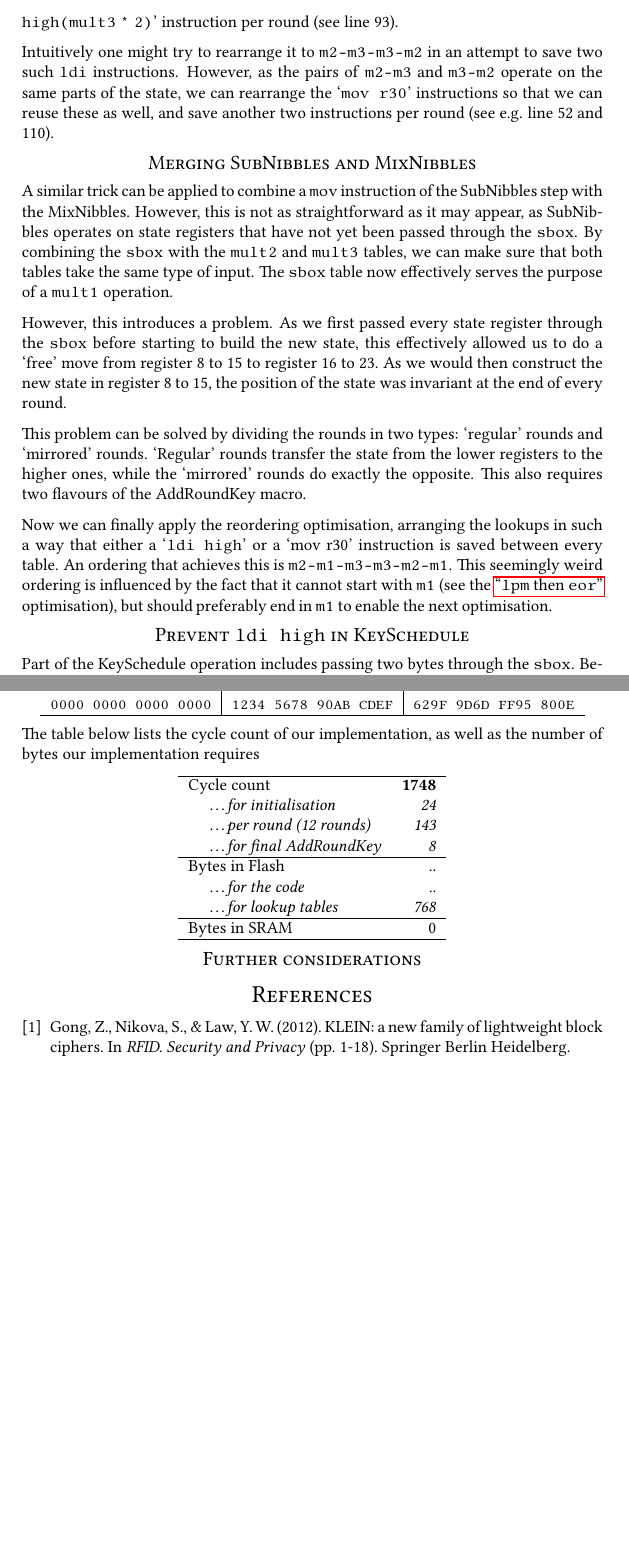
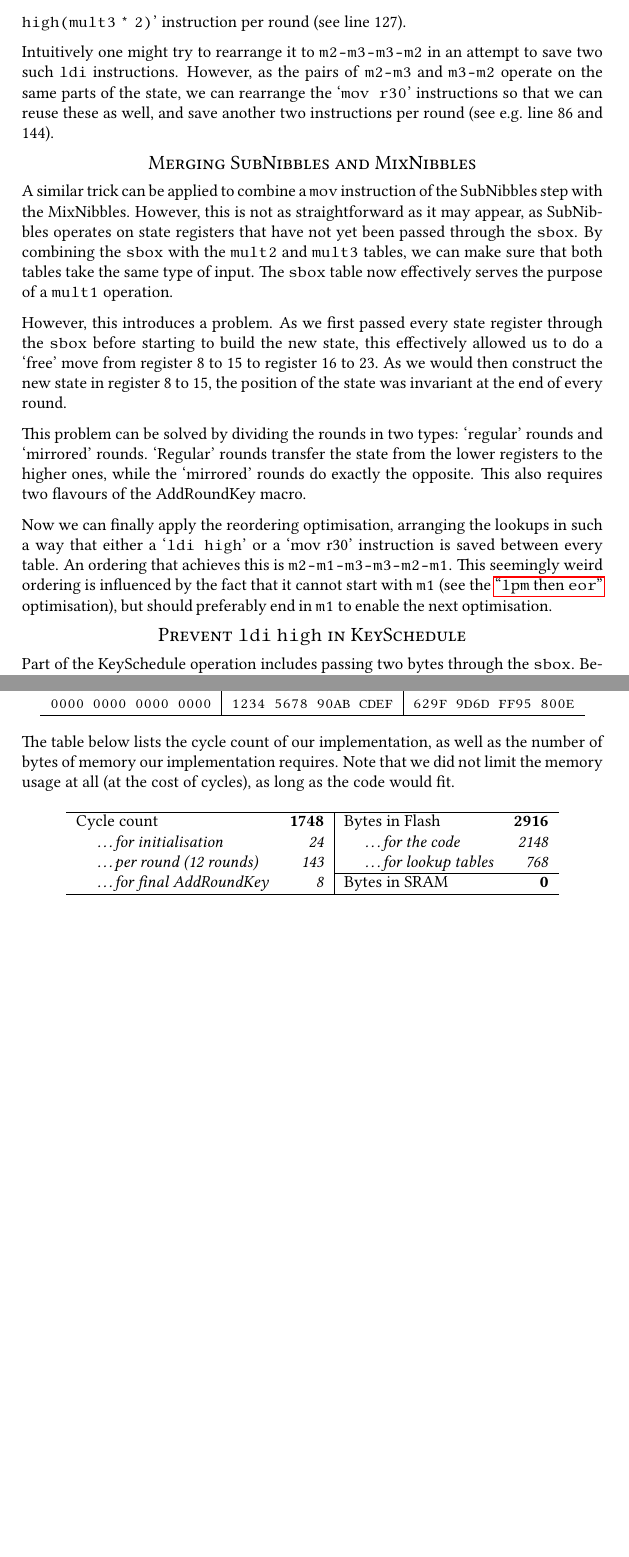
Before and after one commit to koen92/KLEIN-AVR, a LaTeX document (docs/koen_joost_report_klein.tex): two parts of pages 3 and 4 of 4, joined at a grey line, cut so that both start at the same text, the shorter picture padded with empty space. Compiled offline with pdfLaTeX.

Commit message:
Finished report (requires proofreading)

```diff
--- a/docs/koen_joost_report_klein.tex
+++ b/docs/koen_joost_report_klein.tex
@@ -6,7 +6,7 @@
 % \usepackage{changepage} %adjust width
 % \usepackage[official]{eurosym}
 % \usepackage{pdfpages} % for the title page
-\usepackage[ttscale=.875]{libertine} % or any other font package
+\usepackage[ttscale=.875, ]{libertine} % or any other font package
 % \usepackage{etoolbox} % for quotes
 % \usepackage{tikz} % for quotes
 % \usepackage{xspace} % for space after FixedFoot invocation
@@ -82,9 +82,9 @@ After passing the state registers through the \texttt{sbox}, it seems to make se
 
 \subsection*{The order of \texttt{mult2} and \texttt{mult3} in MixNibbles}
 
-Naively, one would first pass the leftmost half of the state through \texttt{mult2} and \texttt{mult3} and then pass the rightmost half through \texttt{mult2} and \texttt{mult3}. By reversing the order of the last two lookups (so that it becomes \texttt{m2-m3-m3-m2}), we can save one `\texttt{ldi} \texttt{high(mult3} \texttt{*} \texttt{2)}' instruction per round (see line 93).
+Naively, one would first pass the leftmost half of the state through \texttt{mult2} and \texttt{mult3} and then pass the rightmost half through \texttt{mult2} and \texttt{mult3}. By reversing the order of the last two lookups (so that it becomes \texttt{m2-m3-m3-m2}), we can save one `\texttt{ldi} \texttt{high(mult3} \texttt{*} \texttt{2)}' instruction per round (see line 127).
 
-Intuitively one might try to rearrange it to \texttt{m2-m3-m3-m2} in an attempt to save two such \texttt{ldi} instructions. However, as the pairs of \texttt{m2-m3} and \texttt{m3-m2} operate on the same parts of the state, we can rearrange the `\texttt{mov r30}' instructions so that we can reuse these as well, and save another two instructions per round (see e.g. line 52 and 110).
+Intuitively one might try to rearrange it to \texttt{m2-m3-m3-m2} in an attempt to save two such \texttt{ldi} instructions. However, as the pairs of \texttt{m2-m3} and \texttt{m3-m2} operate on the same parts of the state, we can rearrange the `\texttt{mov r30}' instructions so that we can reuse these as well, and save another two instructions per round (see e.g. line 86 and 144).
 
 \subsection*{Merging SubNibbles and MixNibbles}
 
@@ -97,7 +97,7 @@ This problem can be solved by dividing the rounds in two types: `regular' rounds
 Now we can finally apply the reordering optimisation, arranging the lookups in such a way that either a `\texttt{ldi high}' or a `mov r30' instruction is saved between every table. An ordering that achieves this is
 \texttt{m2-m1-m3-m3-m2-m1}. This seemingly weird ordering is influenced by the fact that it cannot start with \texttt{m1} (see the \hyperlink{lpmtheneor}{``\texttt{lpm} then \texttt{eor}''} optimisation), but should preferably end in \texttt{m1} to enable the next optimisation.
 
-\subsection*{Prevent \texttt{ldi high} in KeySchedule}
+\subsection*{Prevent \texttt{ldi} \texttt{high} in KeySchedule}
 
 Part of the KeySchedule operation includes passing two bytes through the \texttt{sbox}. Because we made sure to end the ordering of lookup tables with \texttt{m1}, the high part of the address of the sbox is still in \texttt{r31}. This means we do not have to load it again in the KeySchedule operation, saving another 12 cycles.
 \newpage
@@ -121,25 +122,19 @@ First and foremost, it is worth mentioning that the test vectors as presented in
 		\hline
 	\end{tabular}
 \end{center}
+\vspace{0.5em}
 
-The table below lists the cycle count of our implementation, as well as the number of bytes our implementation requires % en nog een paar dingen
+The table below lists the cycle count of our implementation, as well as the number of bytes of memory our implementation requires. Note that we did not limit the memory usage at all (at the cost of cycles), as long as the code would fit.
 
+\vspace{0.5em}
 \begin{center}
-	\begin{tabular}{l r}
+	\begin{tabular}{l r | l r}
 		\hline
-		Cycle count & \textbf{1748} \\
-		\hspace{1em} \emph{\dots for initialisation} & \emph{24} \\
-		\hspace{1em} \emph{\dots per round (12 rounds)} & \emph{143} \\
-		\hspace{1em} \emph{\dots for final AddRoundKey} & \emph{8} \\
-		% \hline
-		% Cycle count of initial implementation & 2504 \\ % misschien niet opnemen in tabel
-		% \hline
-		\hline
-		Bytes in Flash & .. \\
-		\hspace{1em} \emph{\dots for the code} & \emph{..} \\
-		\hspace{1em} \emph{\dots for lookup tables} & \emph{768} \\
-		\hline
-		Bytes in SRAM & 0 \\
+		Cycle count & \textbf{1748} & Bytes in Flash & \textbf{2916} \\
+		\hspace{1em} \emph{\dots for initialisation} & \emph{24} & \hspace{1em} \emph{\dots for the code} & \emph{2148} \\
+		\hspace{1em} \emph{\dots per round (12 rounds)} & \emph{143} & \hspace{1em} \emph{\dots for lookup tables} & \emph{768} \\
+		\cline{3-4}
+		\hspace{1em} \emph{\dots for final AddRoundKey} & \emph{8} & Bytes in SRAM & \textbf{0} \\
 		\hline
 	\end{tabular}
 \end{center}
@@ -146,2 +142 @@ The table below lists the cycle count of our implementation, as well as the numb
 
-\subsection*{Further considerations}
@@ -148,9 +151,6 @@ The table below lists the cycle count of our implementation, as well as the numb
 % considerations: Tboxen zoals AES, Z+ to combine tables,
 
-\begin{thebibliography}{1}
-
-\bibitem{KLEIN} Gong, Z., Nikova, S., \& Law, Y. W. (2012). KLEIN: a new family of lightweight block ciphers. In \emph{RFID. Security and Privacy} (pp. 1-18). Springer Berlin Heidelberg.
-
-\end{thebibliography}
+\bibliographystyle{unsrt}
+\bibliography{bibliography}
 
 \end{document}
```
Also changed, not shown: docs/koen_joost_report_klein.tex (14 more changed lines).
